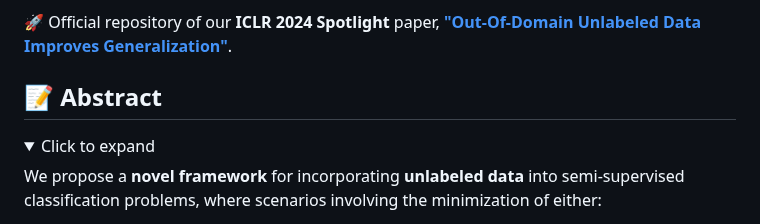
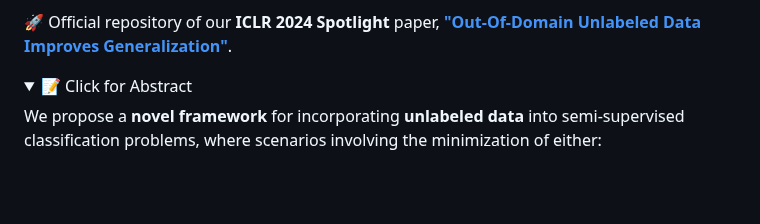
Before and after one commit to deepmancer/rss-training-iclr2024, a Markdown page: README.md, the part around the change. GitHub-like rendering; folded sections open; blank space fills up the shorter version.

```diff
--- a/README.md
+++ b/README.md
@@ -16,10 +16,8 @@
 
 🚀 Official repository of our **ICLR 2024 Spotlight** paper, [**"Out-Of-Domain Unlabeled Data Improves Generalization"**](https://arxiv.org/abs/2310.00027).
 
-## 📝 Abstract
-
 <details>
-    <summary>Click to expand</summary>
+    <summary>📝 Click for Abstract</summary>
 
 We propose a **novel framework** for incorporating **unlabeled data** into semi-supervised classification problems, where scenarios involving the minimization of either:
 
```
